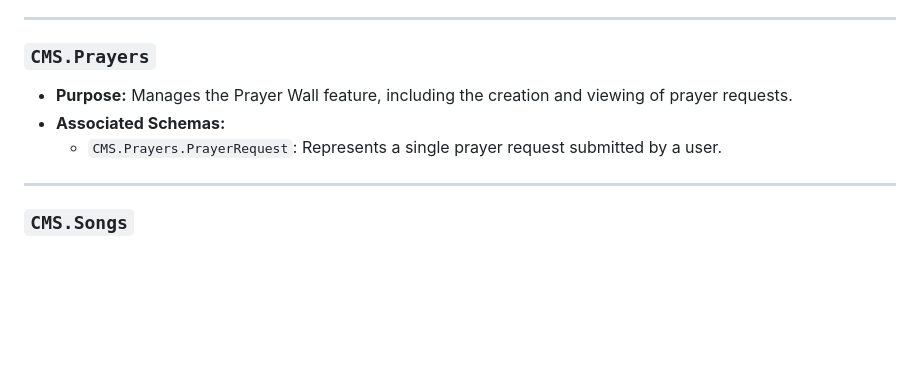
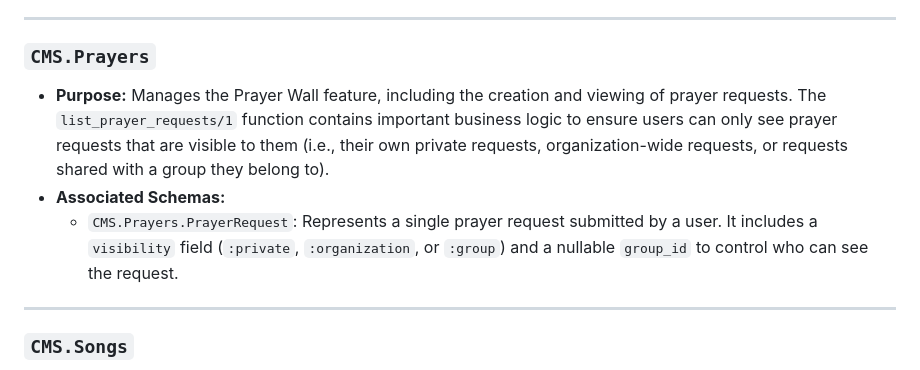
Before and after one commit to david/cms, a Markdown page: docs/ARCHITECTURE.md, the part around the change. Drawn GitHub-style; blank space fills up the shorter version.

Commit message:
docs: Update ARCHITECTURE.md for prayer request visibility

```diff
--- a/docs/ARCHITECTURE.md
+++ b/docs/ARCHITECTURE.md
@@ -47,9 +47,9 @@ The business logic in `lib/cms` is organized into "contexts." Each context is a
 
 ### `CMS.Prayers`
 
-*   **Purpose:** Manages the Prayer Wall feature, including the creation and viewing of prayer requests.
+*   **Purpose:** Manages the Prayer Wall feature, including the creation and viewing of prayer requests. The `list_prayer_requests/1` function contains important business logic to ensure users can only see prayer requests that are visible to them (i.e., their own private requests, organization-wide requests, or requests shared with a group they belong to).
 *   **Associated Schemas:**
-    *   `CMS.Prayers.PrayerRequest`: Represents a single prayer request submitted by a user.
+    *   `CMS.Prayers.PrayerRequest`: Represents a single prayer request submitted by a user. It includes a `visibility` field (`:private`, `:organization`, or `:group`) and a nullable `group_id` to control who can see the request.
 
 ---
 
```
